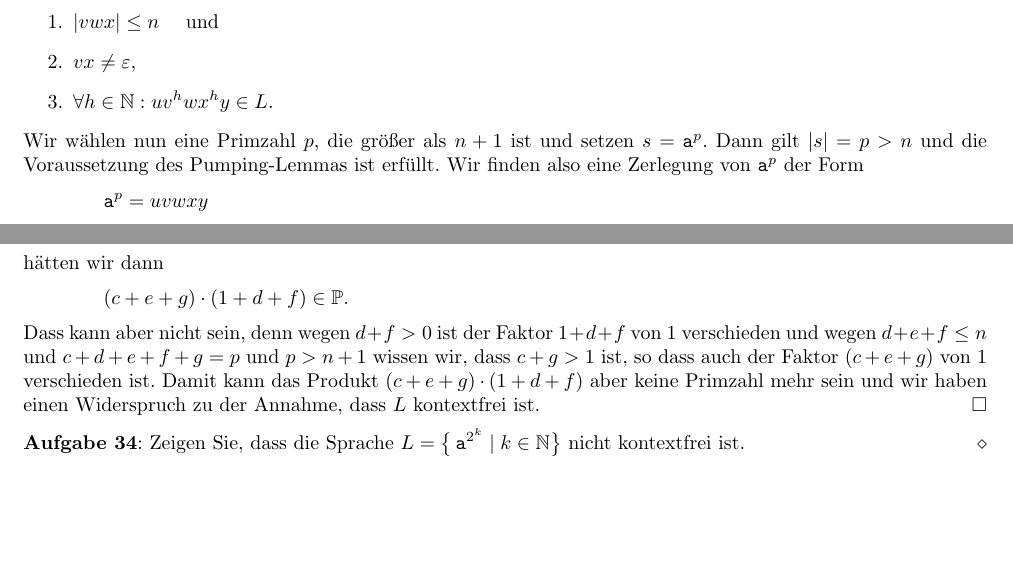
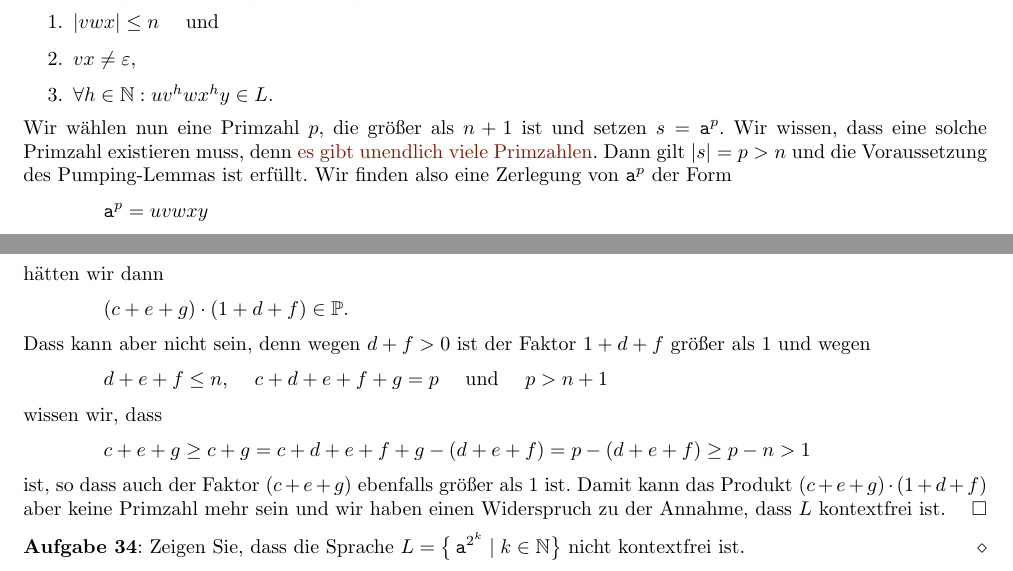
Before and after one commit to karlstroetmann/Formal-Languages, a LaTeX thesis (Lecture-Notes/formal-languages.tex, which reads Lecture-Notes/grenzen-kontextfrei.tex): two parts of page 171 of 305, joined at a grey line, cut so that both start at the same text, the shorter picture padded with empty space. Compiled offline with pdfLaTeX; the source files are stored in an older character set and shown here as Unicode.

Commit message:
edited proof that language of prime numbers is not context free

```diff
--- a/Lecture-Notes/grenzen-kontextfrei.tex
+++ b/Lecture-Notes/grenzen-kontextfrei.tex
@@ -774,6 +774,8 @@ mit den folgenden drei Eigenschaften gibt:
 \item $\forall h \in \mathbb{N}: u v^h w x^h y \in L$.
 \end{enumerate}
 Wir wählen nun eine Primzahl $p$, die größer als $n+1$ ist und setzen $s = \mathtt{a}^p$.
+Wir wissen, dass eine solche Primzahl existieren muss, denn
+\href{http://en.wikipedia.org/wiki/Prime_number#Number_of_prime_numbers}{es gibt unendlich viele Primzahlen}.
 Dann gilt $|s| = p > n$ und die Voraussetzung des Pumping-Lemmas ist erfüllt.
 Wir finden also eine Zerlegung von $\mathtt{a}^p$ der Form
 \\[0.2cm]
@@ -811,10 +813,18 @@ hätten wir dann
 \hspace*{1.3cm}
 $(c + e + g) \cdot (1 + d + f) \in \mathbb{P}$.
 \\[0.2cm]
-Dass kann aber nicht sein, denn wegen $d + f > 0$ ist der Faktor $1 + d + f$ von 1
-verschieden und wegen $d + e + f \leq n$ und $c + d + e + f + g = p$ und $p > n + 1$ wissen
-wir, dass
-$c + g > 1$ ist, so dass auch der Faktor $(c + e + g)$ von 1 verschieden ist.  Damit kann das
+Dass kann aber nicht sein, denn wegen $d + f > 0$ ist der Faktor $1 + d + f$ größer als $1$
+und wegen
+\\[0.2cm]
+\hspace*{1.3cm}
+ $d + e + f \leq n$, \quad $c + d + e + f + g = p$ \quad und \quad $p > n + 1$
+\\[0.2cm]
+wissen wir, dass
+\\[0.2cm]
+\hspace*{1.3cm}
+$c + e + g \geq  c + g = c + d + e + f + g - (d + e + f) = p - (d + e + f) \geq p - n > 1$
+\\[0.2cm]
+ist, so dass auch der Faktor $(c + e + g)$ ebenfalls größer als $1$ ist.  Damit kann das
 Produkt $(c + e + g) \cdot (1 + d + f)$ aber keine Primzahl mehr sein und wir haben einen
 Widerspruch zu der Annahme, dass $L$ kontextfrei ist.
 \qed
```
